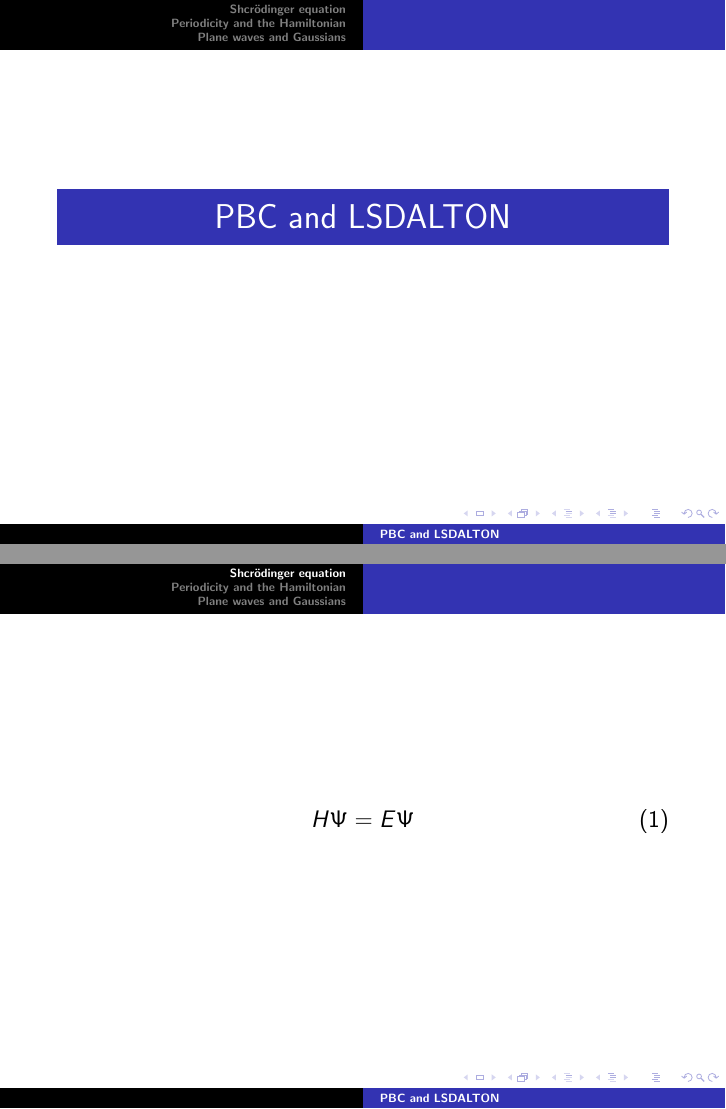
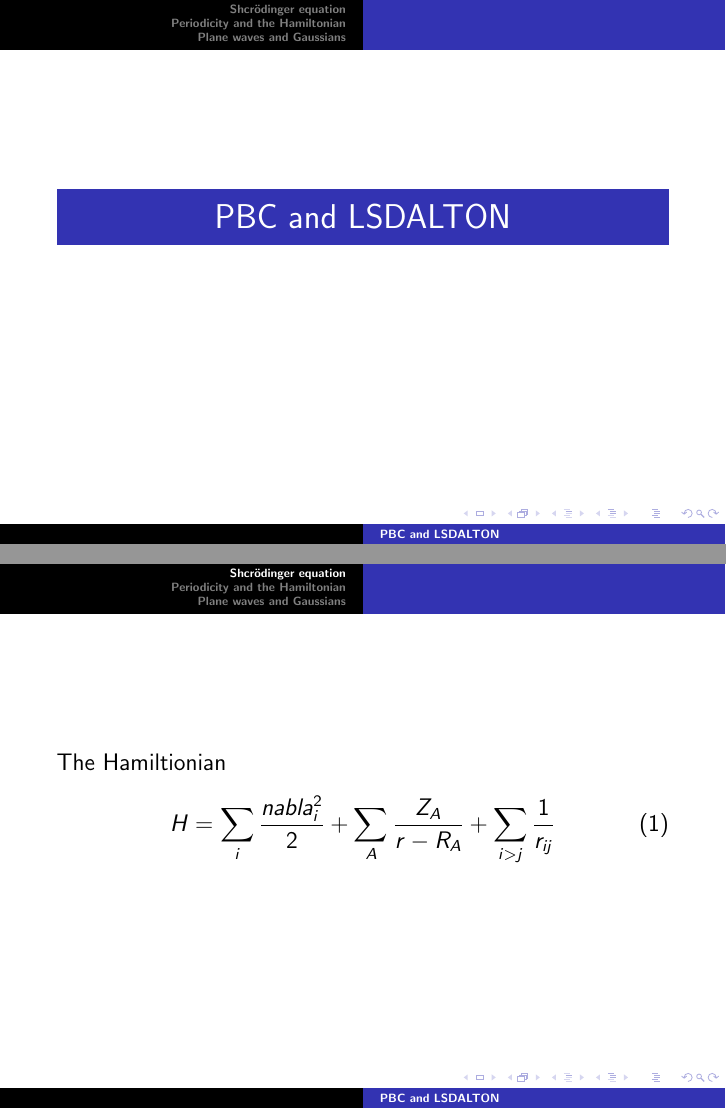
Before and after one commit to johas/talk, LaTeX slides (main.tex): pages 1 and 2 of 8, joined at a grey line. Compiled offline with pdfLaTeX; a LaTeX package or settings file that is missing is left out.

Commit message:
doing some changes

```diff
--- a/main.tex
+++ b/main.tex
@@ -41,9 +41,10 @@
 
 \section{Shcr\"odinger equation}
 \begin{frame}
+  The Hamiltionian
   \begin{equation}
-	H\Psi=E\Psi
-	\label{eq:scr}
+	H= \sum_i \frac{nabla^2_i}{2} + \sum_{A}\frac{Z_A}{r-R_A}+\sum_{i>j}\frac{1}{r_{ij}}
+	\label{eq:ham}
   \end{equation}
 
 \end{frame}
```
